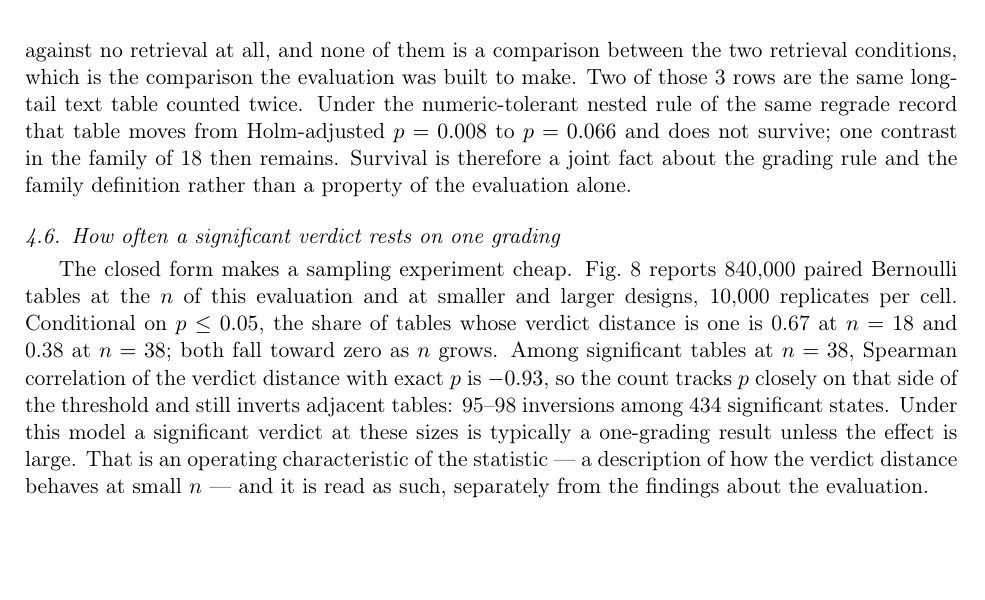
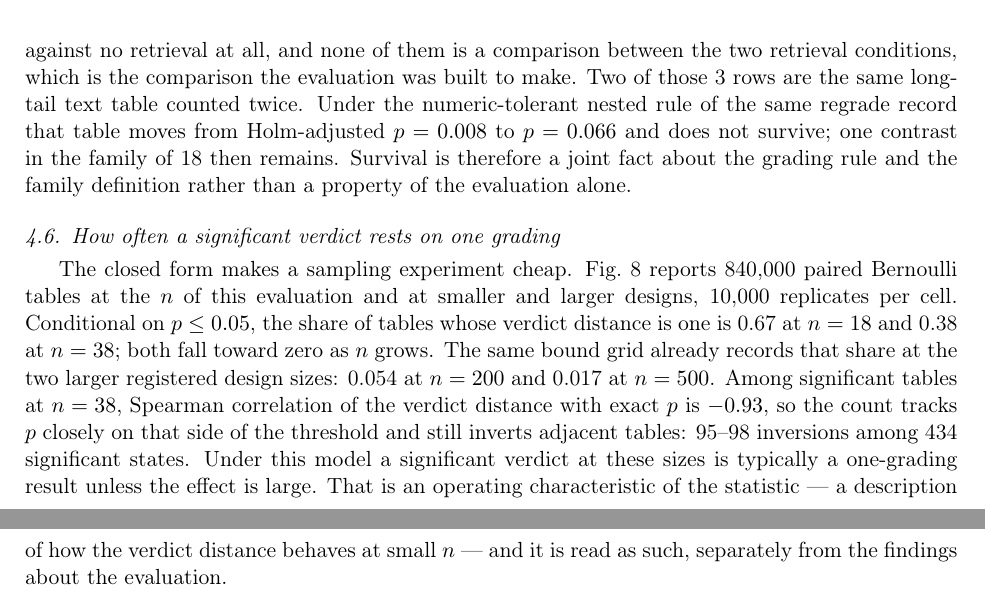
Before and after one commit to PeterPonyu/minimum-flip-set-audit, a LaTeX paper (paper/tex/main_elsarticle.tex, which reads paper/tex/body.tex, paper/tex/captions.tex, paper/tex/generated_numbers.tex): part of page 21 of 32 before the commit and two parts of pages 21 and 22 of 32 after it, the two joined at a grey line, cut so that both start at the same text, the shorter picture padded with empty space. Compiled offline with pdfLaTeX.

Commit message:
Refresh archive after science bind

```diff
--- a/paper/tex/body.tex
+++ b/paper/tex/body.tex
@@ -581,7 +581,10 @@ at smaller and larger designs, \SimReps{} replicates per cell. Conditional on
 \(p\le\AlphaLevel{}\), the share of tables whose verdict distance is one is
 \FragileGivenSigNEighteen{} at \(n=\SubsetN{}\) and
 \FragileGivenSigNThirtyEight{} at \(n=\Questions{}\); both fall toward zero as
-\(n\) grows. Among significant tables at \(n=\Questions{}\), Spearman correlation
+\(n\) grows. The same bound grid already records that share at the two
+larger registered design sizes: \FragileGivenSigNTwoHundred{} at
+\(n=\SimNTwoHundred{}\) and \FragileGivenSigNFiveHundred{} at
+\(n=\SimNFiveHundred{}\). Among significant tables at \(n=\Questions{}\), Spearman correlation
 of the verdict distance with exact \(p\) is \SpearmanSigNThirtyEight{}, so the
 count tracks \(p\) closely on that side of the threshold and still inverts
 adjacent tables: \KappaVerInversionsLow{}--\KappaVerInversionsHigh{} inversions
--- a/paper/tex/captions.tex
+++ b/paper/tex/captions.tex
@@ -53,7 +53,9 @@ with \SimReps{} replicates per feasible cell. The thin vertical rules mark the
 two design sizes of the evaluation audited here, \SubsetN{} image-dependent
 questions and \Questions{} questions. At the \(n\) of this evaluation
 the one-grading share is \FragileGivenSigNThirtyEight{}; at the image-subset
-size it is \FragileGivenSigNEighteen{}. Both fall as \(n\) grows. The distances
+size it is \FragileGivenSigNEighteen{}. The same bound grid gives
+\FragileGivenSigNTwoHundred{} at \(n=\SimNTwoHundred{}\) and
+\FragileGivenSigNFiveHundred{} at \(n=\SimNFiveHundred{}\). Both fall as \(n\) grows. The distances
 come from the closed form, which exhaustive search confirms on every reachable
 table.%
 }
--- a/paper/tex/generated_numbers.tex
+++ b/paper/tex/generated_numbers.tex
@@ -76,6 +76,10 @@
 \newcommand{\SimReps}{10,000}
 \newcommand{\FragileGivenSigNEighteen}{0.67}
 \newcommand{\FragileGivenSigNThirtyEight}{0.38}
+\newcommand{\SimNTwoHundred}{200}
+\newcommand{\SimNFiveHundred}{500}
+\newcommand{\FragileGivenSigNTwoHundred}{0.054}
+\newcommand{\FragileGivenSigNFiveHundred}{0.017}
 \newcommand{\SpearmanSigNThirtyEight}{$-0.93$}
 \newcommand{\NumericHolmLT}{0.066}
 \newcommand{\NumericHolmSurvivors}{one}
```
Also changed, not shown: ENVIRONMENT.md (+1 -1 lines), 1 other file.
